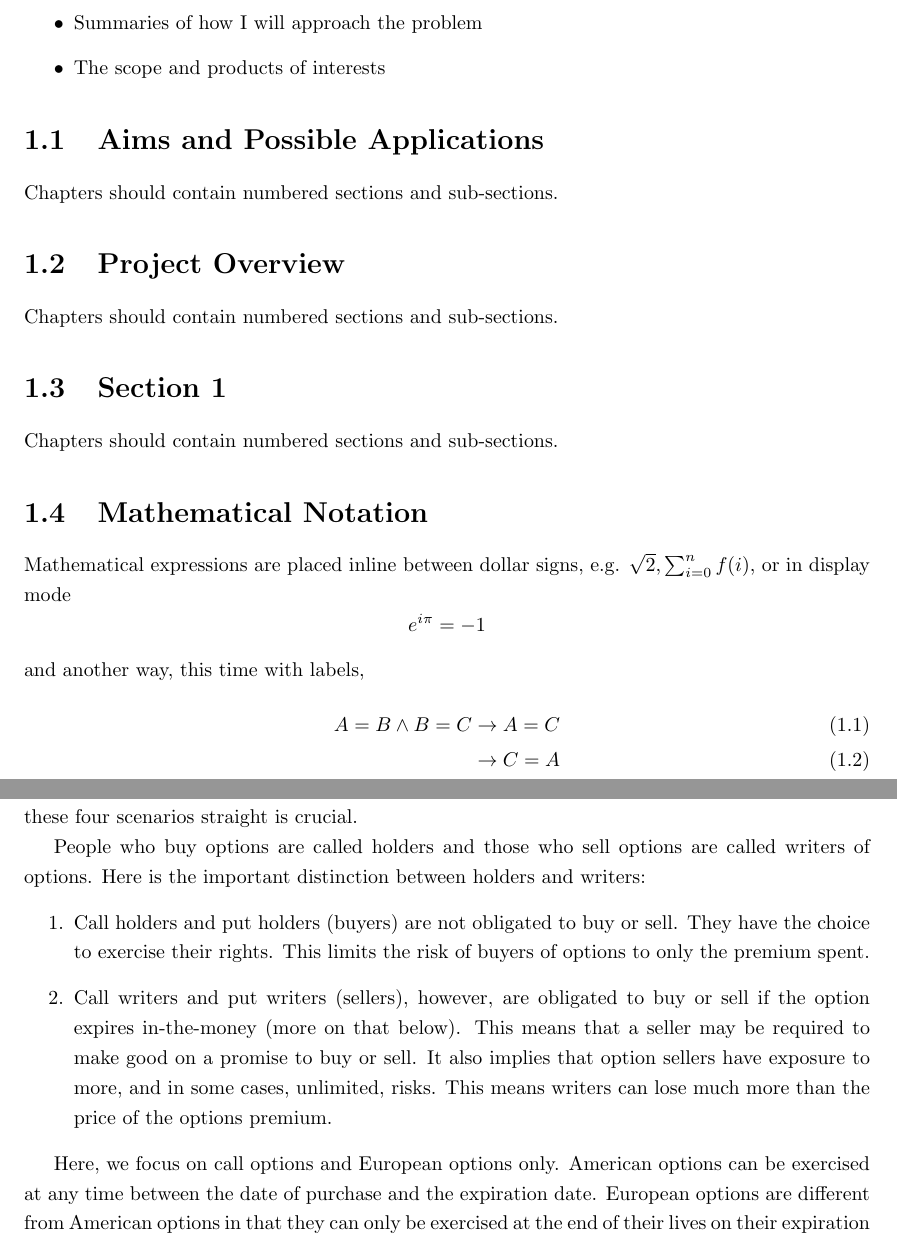
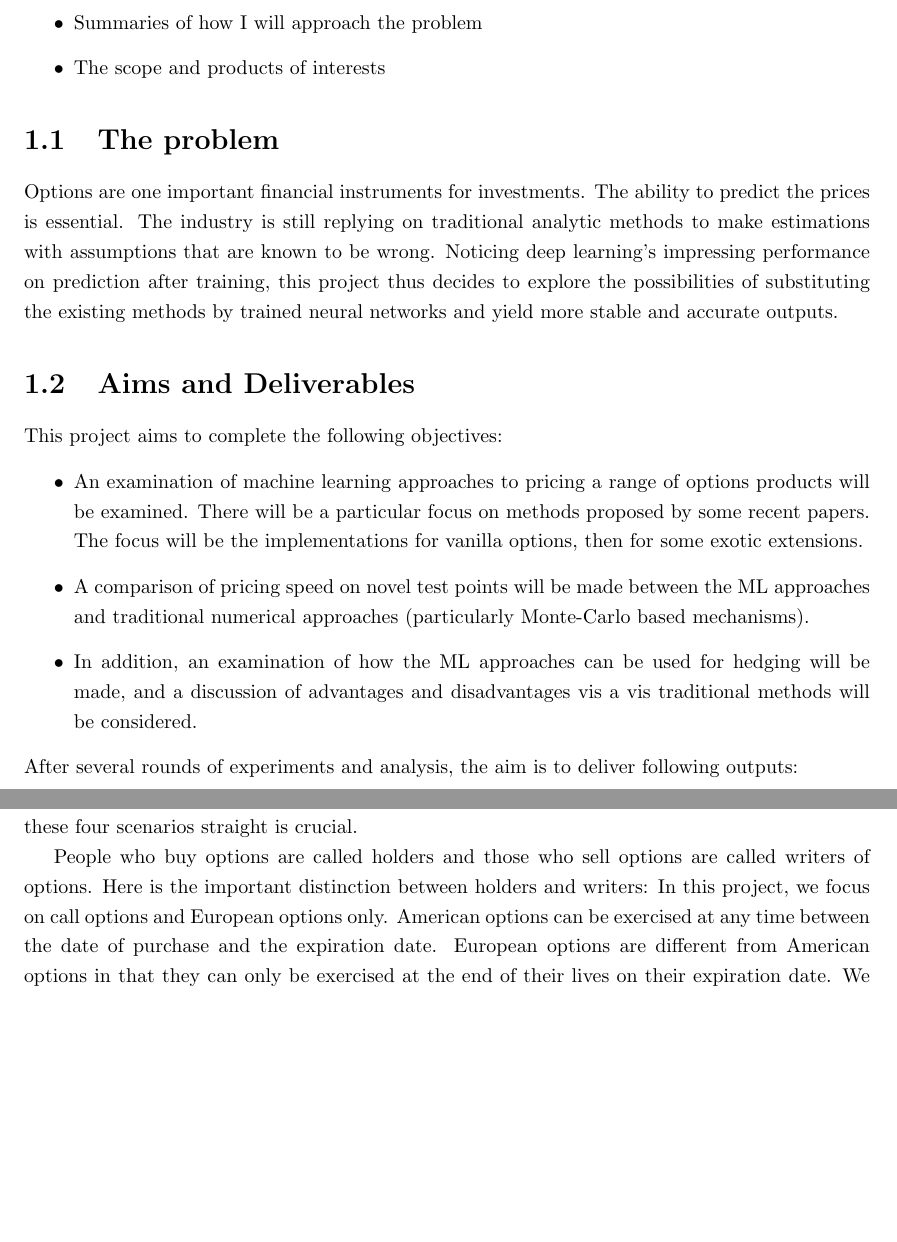
Before and after one commit to Dearj611/NNforOptionsPricing, a LaTeX thesis (project_report.tex): two parts of pages 5 and 8 of 14, joined at a grey line, cut so that both start at the same text, the shorter picture padded with empty space. Compiled offline with pdfLaTeX.

Commit message:
more report writing and early stop by callback

```diff
--- a/project_report.tex
+++ b/project_report.tex
@@ -76,8 +76,15 @@ This chapter includes information which covers the big picture of the project, i
 \item The scope and products of interests
 \end{itemize}
 
-\section{Aims and Possible Applications}
-Chapters should contain numbered sections and sub-sections.
+\section{The problem}
+Options are one important financial instruments for investments. The ability to predict the prices is essential. The industry is still replying on traditional analytic methods to make estimations with assumptions that are known to be wrong. Noticing deep learning's impressing performance on prediction after training, this project thus decides to explore the possibilities of substituting the existing methods by trained neural networks and yield more stable and accurate outputs.
 
-\section{Project Overview}
-Chapters should contain numbered sections and sub-sections.
+\section{Aims and Deliverables}
+This project aims to complete the following objectives:
+\begin{itemize}
+\item An examination of machine learning approaches to pricing a range of options products will be examined. There will be a particular focus on methods proposed by some recent papers. The focus will be the implementations for vanilla options, then for some exotic extensions.
+\item A comparison of pricing speed on novel test points will be made between the ML approaches and traditional numerical approaches (particularly Monte-Carlo based mechanisms).
+\item In addition, an examination of how the ML approaches can be used for hedging will be made, and a discussion of advantages and disadvantages vis a vis traditional methods will be considered.
+\end{itemize}
+After several rounds of experiments and analysis, the aim is to deliver following outputs:
+\begin{itemize}
@@ -84,14 +96 @@ Chapters should contain numbered sections and sub-sections.
 
-\section{Section 1}
-Chapters should contain numbered sections and sub-sections.
-
-\section{Mathematical Notation}
-Mathematical expressions are placed inline between dollar signs, e.g. $\sqrt 2, \sum_{i=0}^nf(i)$, or in display mode
-\[ e^{i\pi}=-1\] and another way, this time with labels,
-\begin{align}
-\label{line1} A=B\wedge B=C&\rightarrow A=C\\
-&\rightarrow C=A\\
-\intertext{note that}
-n!&=\prod_{1\leq i\leq n}i \\
-\int_{x=1}^y \frac 1 x \mathrm{d}x&=\log y
-\end{align}
@@ -127,14 +137,7 @@ Buying stock gives you a long position. Buying a call option gives you a potenti
 Buying a put option gives you a potential short position in the underlying stock. Selling a naked, or unmarried, put gives you a potential long position in the underlying stock. Keeping these four scenarios straight is crucial.
 
 People who buy options are called holders and those who sell options are called writers of options. Here is the important distinction between holders and writers:
-\begin{enumerate}
-
-\item Call holders and put holders (buyers) are not obligated to buy or sell. They have the choice to exercise their rights. This limits the risk of buyers of options to only the premium spent.
-\item Call writers and put writers (sellers), however, are obligated to buy or sell if the option expires in-the-money (more on that below). This means that a seller may be required to make good on a promise to buy or sell. It also implies that option sellers have exposure to more, and in some cases, unlimited, risks. This means writers can lose much more than the price of the options premium.
-\end{enumerate}
-
-
-Here, we focus on call options and European options only. American options can be exercised at any time between the date of purchase and the expiration date. European options are different from American options in that they can only be exercised at the end of their lives on their expiration date.
+In this project, we focus on call options and European options only. American options can be exercised at any time between the date of purchase and the expiration date. European options are different from American options in that they can only be exercised at the end of their lives on their expiration date.
 We will also look into vanilla options first, then extend the findings to exotic options.
 
 \section{Deep Learning}
```
Also changed, not shown: requirements.txt (+1 -1 lines), project_report.tex (20 more changed lines), 1 other file.
